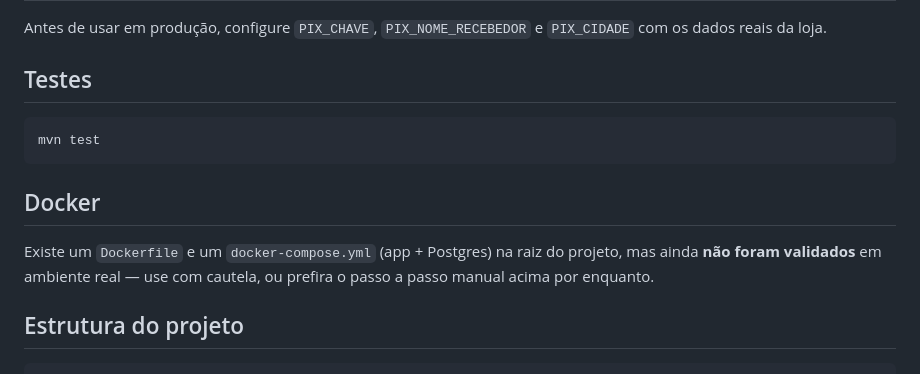
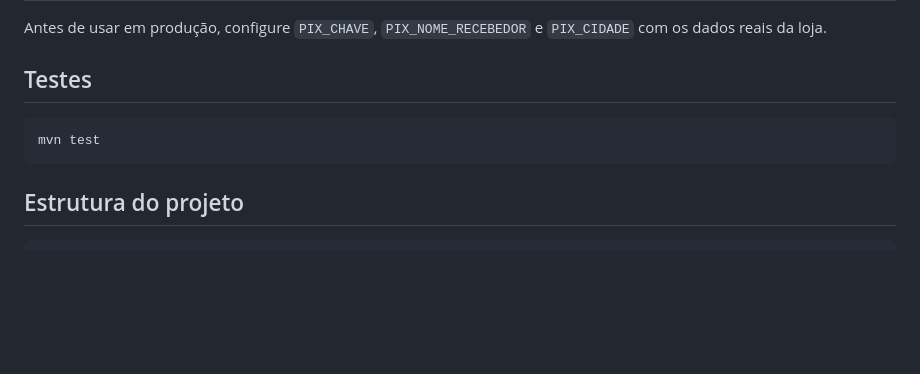
Before and after one commit to kauanbernardino/ProStock, a Markdown page: README.md, the part around the change. GitHub-like rendering; blank space fills up the shorter version.

Commit message:
docs: remove secao do README sobre Docker (arquivos nao existem)
Dockerfile e docker-compose.yml nunca foram commitados no repositorio
-- README mencionava eles como se existissem, o que estava incorreto.

````diff
--- a/README.md
+++ b/README.md
@@ -74,10 +74,6 @@ Antes de usar em produção, configure `PIX_CHAVE`, `PIX_NOME_RECEBEDOR` e `PIX_
 mvn test
 ```
 
-## Docker
-
-Existe um `Dockerfile` e um `docker-compose.yml` (app + Postgres) na raiz do projeto, mas ainda **não foram validados** em ambiente real — use com cautela, ou prefira o passo a passo manual acima por enquanto.
-
 ## Estrutura do projeto
 
 ```
````
